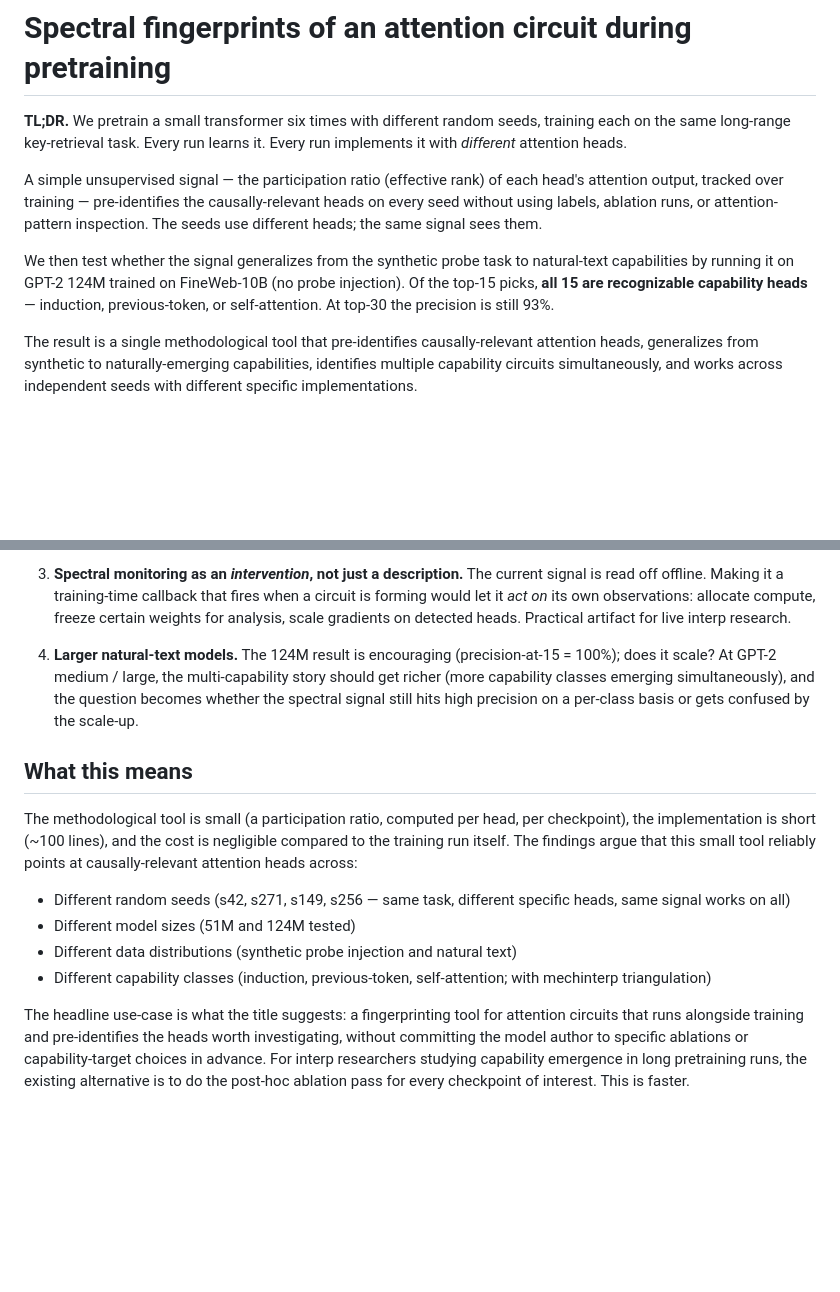
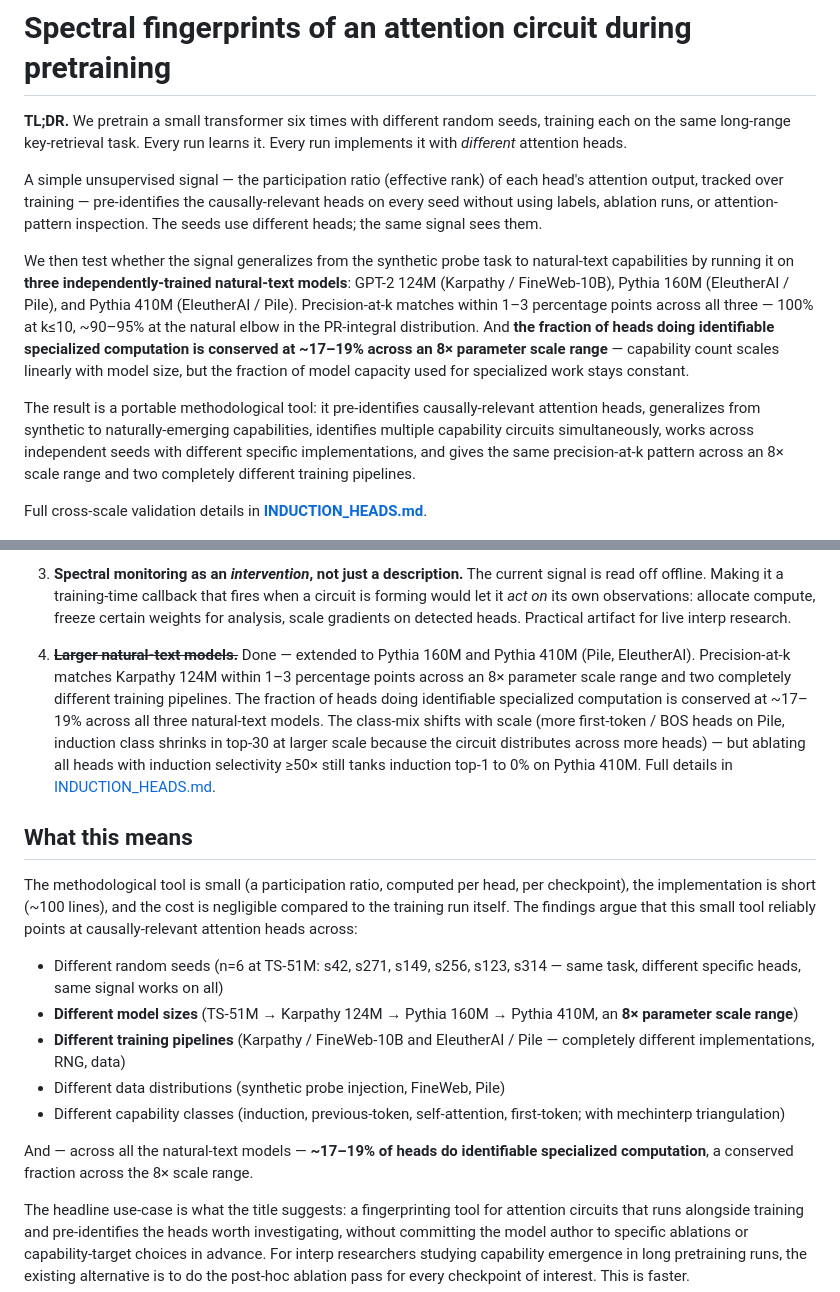
Before and after one commit to skydancerosel/spectral-probe-circuits, a Markdown page: README.md, 2 parts joined by grey strips. GitHub-like rendering; blank space fills up the shorter version.

Commit message:
README: surface cross-scale validation + conserved-fraction finding in TL;DR
The main README's TL;DR now mentions the cross-scale extension (Karpathy 124M + Pythia 160M + Pythia 410M) and the conserved-fraction-of-identifiable-heads finding (~17-19% across 8x scale range). Previously this was buried in INDUCTION_HEADS.md only; a reader landing on the README would miss the scope of the cross-model validation.

Changes:
- TL;DR: replace 'we test on GPT-2 124M' with the full three-model cross-scale picture, mentioning conserved fraction and pointing to INDUCTION_HEADS.md
- Open question Q4 'Larger natural-text models' marked as done (extended to Pythia 160M + 410M)
- 'What this means' section updated to reflect 8x scale range across two training pipelines, with the conserved-fraction finding as the closing punch

```diff
--- a/README.md
+++ b/README.md
@@ -4,9 +4,11 @@
 
 A simple unsupervised signal — the participation ratio (effective rank) of each head's attention output, tracked over training — pre-identifies the causally-relevant heads on every seed without using labels, ablation runs, or attention-pattern inspection. The seeds use different heads; the same signal sees them.
 
-We then test whether the signal generalizes from the synthetic probe task to natural-text capabilities by running it on GPT-2 124M trained on FineWeb-10B (no probe injection). Of the top-15 picks, **all 15 are recognizable capability heads** — induction, previous-token, or self-attention. At top-30 the precision is still 93%.
+We then test whether the signal generalizes from the synthetic probe task to natural-text capabilities by running it on **three independently-trained natural-text models**: GPT-2 124M (Karpathy / FineWeb-10B), Pythia 160M (EleutherAI / Pile), and Pythia 410M (EleutherAI / Pile). Precision-at-k matches within 1–3 percentage points across all three — 100% at k≤10, ~90–95% at the natural elbow in the PR-integral distribution. And **the fraction of heads doing identifiable specialized computation is conserved at ~17–19% across an 8× parameter scale range** — capability count scales linearly with model size, but the fraction of model capacity used for specialized work stays constant.
 
-The result is a single methodological tool that pre-identifies causally-relevant attention heads, generalizes from synthetic to naturally-emerging capabilities, identifies multiple capability circuits simultaneously, and works across independent seeds with different specific implementations.
+The result is a portable methodological tool: it pre-identifies causally-relevant attention heads, generalizes from synthetic to naturally-emerging capabilities, identifies multiple capability circuits simultaneously, works across independent seeds with different specific implementations, and gives the same precision-at-k pattern across an 8× scale range and two completely different training pipelines.
+
+Full cross-scale validation details in [**INDUCTION_HEADS.md**](INDUCTION_HEADS.md).
 
 ![Headline figure](headline.png)
 
@@ -246,16 +248,19 @@ Pretraining configs:
 
 3. **Spectral monitoring as an *intervention*, not just a description.** The current signal is read off offline. Making it a training-time callback that fires when a circuit is forming would let it *act on* its own observations: allocate compute, freeze certain weights for analysis, scale gradients on detected heads. Practical artifact for live interp research.
 
-4. **Larger natural-text models.** The 124M result is encouraging (precision-at-15 = 100%); does it scale? At GPT-2 medium / large, the multi-capability story should get richer (more capability classes emerging simultaneously), and the question becomes whether the spectral signal still hits high precision on a per-class basis or gets confused by the scale-up.
+4. ~~**Larger natural-text models.**~~ Done — extended to Pythia 160M and Pythia 410M (Pile, EleutherAI). Precision-at-k matches Karpathy 124M within 1–3 percentage points across an 8× parameter scale range and two completely different training pipelines. The fraction of heads doing identifiable specialized computation is conserved at ~17–19% across all three natural-text models. The class-mix shifts with scale (more first-token / BOS heads on Pile, induction class shrinks in top-30 at larger scale because the circuit distributes across more heads) — but ablating all heads with induction selectivity ≥50× still tanks induction top-1 to 0% on Pythia 410M. Full details in [INDUCTION_HEADS.md](INDUCTION_HEADS.md).
 
 ## What this means
 
 The methodological tool is small (a participation ratio, computed per head, per checkpoint), the implementation is short (~100 lines), and the cost is negligible compared to the training run itself. The findings argue that this small tool reliably points at causally-relevant attention heads across:
 
-- Different random seeds (s42, s271, s149, s256 — same task, different specific heads, same signal works on all)
-- Different model sizes (51M and 124M tested)
-- Different data distributions (synthetic probe injection and natural text)
-- Different capability classes (induction, previous-token, self-attention; with mechinterp triangulation)
+- Different random seeds (n=6 at TS-51M: s42, s271, s149, s256, s123, s314 — same task, different specific heads, same signal works on all)
+- **Different model sizes** (TS-51M → Karpathy 124M → Pythia 160M → Pythia 410M, an **8× parameter scale range**)
+- **Different training pipelines** (Karpathy / FineWeb-10B and EleutherAI / Pile — completely different implementations, RNG, data)
+- Different data distributions (synthetic probe injection, FineWeb, Pile)
+- Different capability classes (induction, previous-token, self-attention, first-token; with mechinterp triangulation)
+
+And — across all the natural-text models — **~17–19% of heads do identifiable specialized computation**, a conserved fraction across the 8× scale range.
 
 The headline use-case is what the title suggests: a fingerprinting tool for attention circuits that runs alongside training and pre-identifies the heads worth investigating, without committing the model author to specific ablations or capability-target choices in advance. For interp researchers studying capability emergence in long pretraining runs, the existing alternative is to do the post-hoc ablation pass for every checkpoint of interest. This is faster.
 
```
